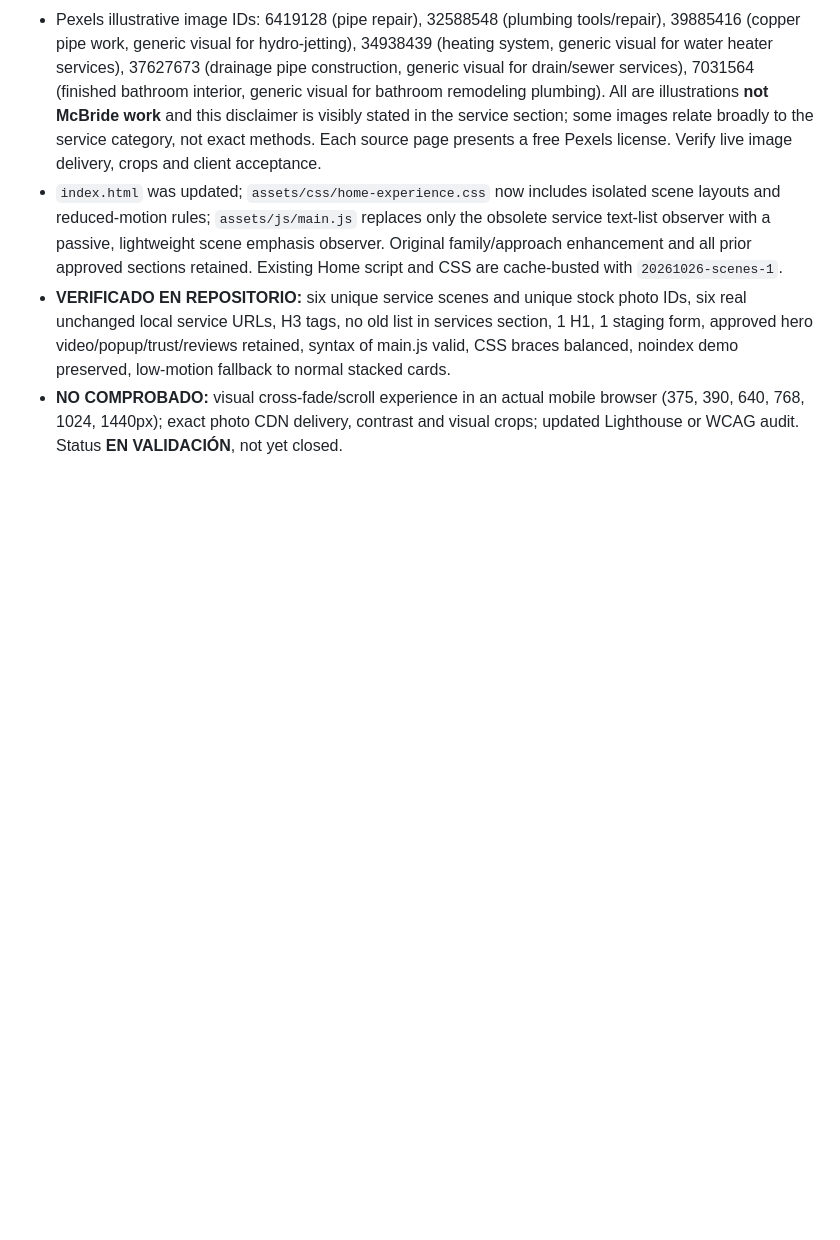
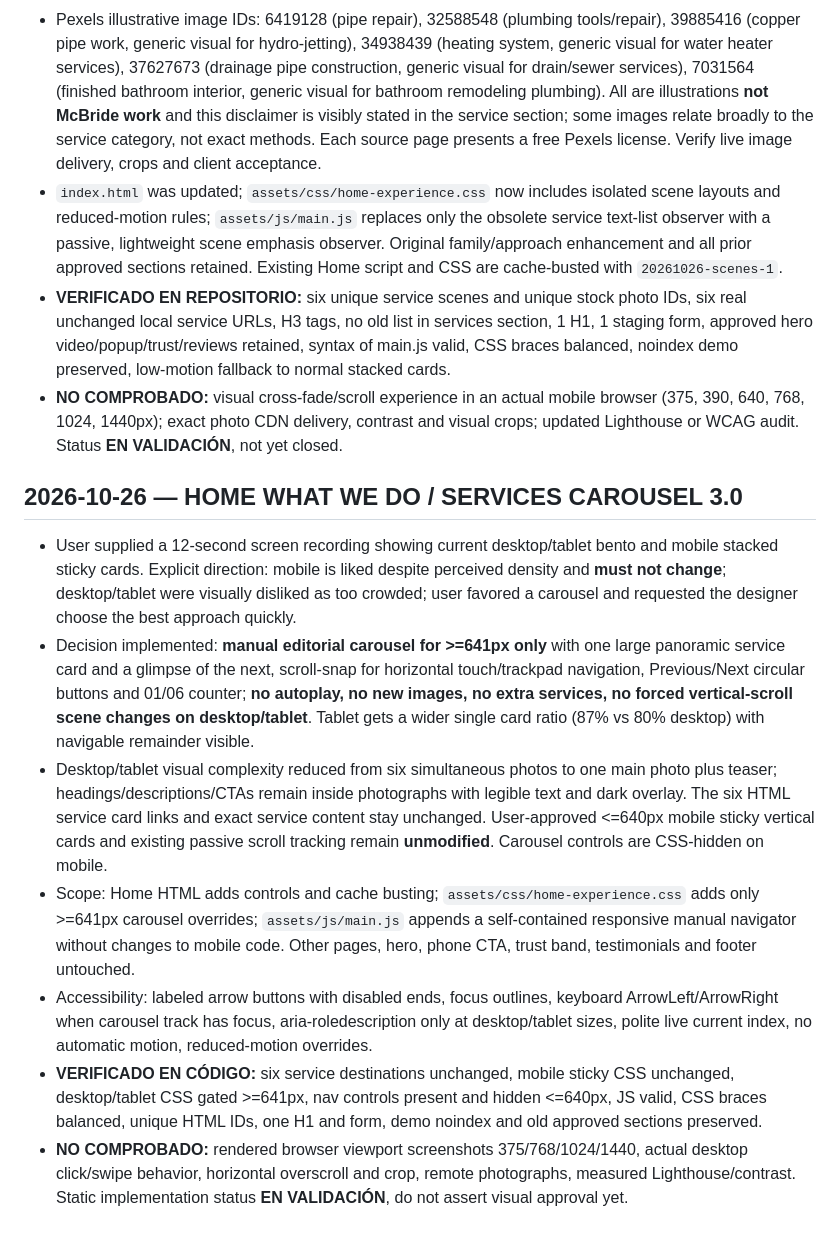
Before and after one commit to atrezzostudiosv-spec/mcbride-sons-plumbing, a Markdown page: ATREZZO-PROJECT-STATUS.md, the part around the change. GitHub-like rendering; blank space fills up the shorter version.

Commit message:
Log approved-mobile / new desktop-tablet carousel decision and source-level QA boundaries

```diff
--- a/ATREZZO-PROJECT-STATUS.md
+++ b/ATREZZO-PROJECT-STATUS.md
@@ -181,3 +181,12 @@ Updated: 2026-10-24
 - `index.html` was updated; `assets/css/home-experience.css` now includes isolated scene layouts and reduced-motion rules; `assets/js/main.js` replaces only the obsolete service text-list observer with a passive, lightweight scene emphasis observer. Original family/approach enhancement and all prior approved sections retained. Existing Home script and CSS are cache-busted with `20261026-scenes-1`.
 - **VERIFICADO EN REPOSITORIO:** six unique service scenes and unique stock photo IDs, six real unchanged local service URLs, H3 tags, no old list in services section, 1 H1, 1 staging form, approved hero video/popup/trust/reviews retained, syntax of main.js valid, CSS braces balanced, noindex demo preserved, low-motion fallback to normal stacked cards.
 - **NO COMPROBADO:** visual cross-fade/scroll experience in an actual mobile browser (375, 390, 640, 768, 1024, 1440px); exact photo CDN delivery, contrast and visual crops; updated Lighthouse or WCAG audit. Status **EN VALIDACIÓN**, not yet closed.
+
+## 2026-10-26 — HOME WHAT WE DO / SERVICES CAROUSEL 3.0
+- User supplied a 12-second screen recording showing current desktop/tablet bento and mobile stacked sticky cards. Explicit direction: mobile is liked despite perceived density and **must not change**; desktop/tablet were visually disliked as too crowded; user favored a carousel and requested the designer choose the best approach quickly.
+- Decision implemented: **manual editorial carousel for >=641px only** with one large panoramic service card and a glimpse of the next, scroll-snap for horizontal touch/trackpad navigation, Previous/Next circular buttons and 01/06 counter; **no autoplay, no new images, no extra services, no forced vertical-scroll scene changes on desktop/tablet**. Tablet gets a wider single card ratio (87% vs 80% desktop) with navigable remainder visible.
+- Desktop/tablet visual complexity reduced from six simultaneous photos to one main photo plus teaser; headings/descriptions/CTAs remain inside photographs with legible text and dark overlay. The six HTML service card links and exact service content stay unchanged. User-approved <=640px mobile sticky vertical cards and existing passive scroll tracking remain **unmodified**. Carousel controls are CSS-hidden on mobile.
+- Scope: Home HTML adds controls and cache busting; `assets/css/home-experience.css` adds only >=641px carousel overrides; `assets/js/main.js` appends a self-contained responsive manual navigator without changes to mobile code. Other pages, hero, phone CTA, trust band, testimonials and footer untouched.
+- Accessibility: labeled arrow buttons with disabled ends, focus outlines, keyboard ArrowLeft/ArrowRight when carousel track has focus, aria-roledescription only at desktop/tablet sizes, polite live current index, no automatic motion, reduced-motion overrides.
+- **VERIFICADO EN CÓDIGO:** six service destinations unchanged, mobile sticky CSS unchanged, desktop/tablet CSS gated >=641px, nav controls present and hidden <=640px, JS valid, CSS braces balanced, unique HTML IDs, one H1 and form, demo noindex and old approved sections preserved.
+- **NO COMPROBADO:** rendered browser viewport screenshots 375/768/1024/1440, actual desktop click/swipe behavior, horizontal overscroll and crop, remote photographs, measured Lighthouse/contrast. Static implementation status **EN VALIDACIÓN**, do not assert visual approval yet.
```
